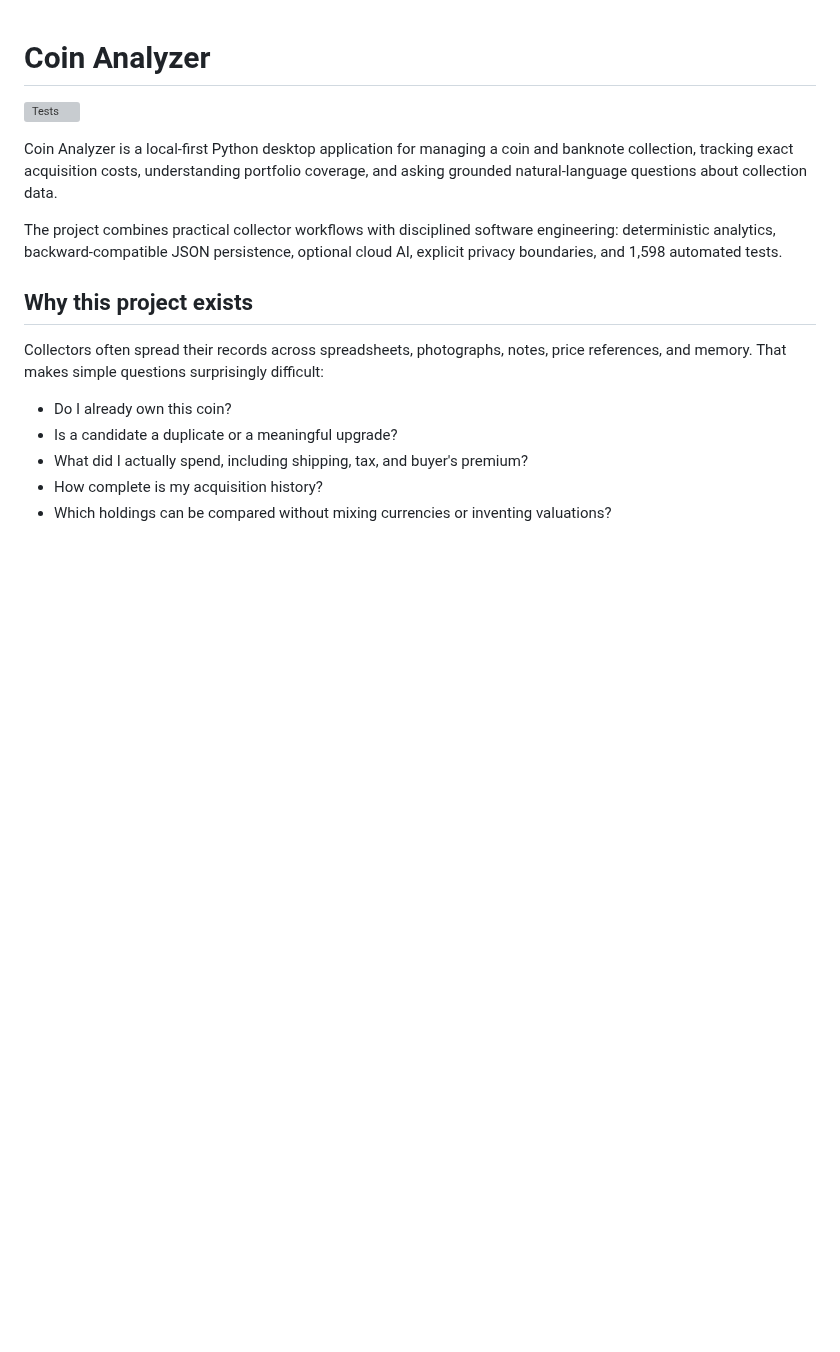
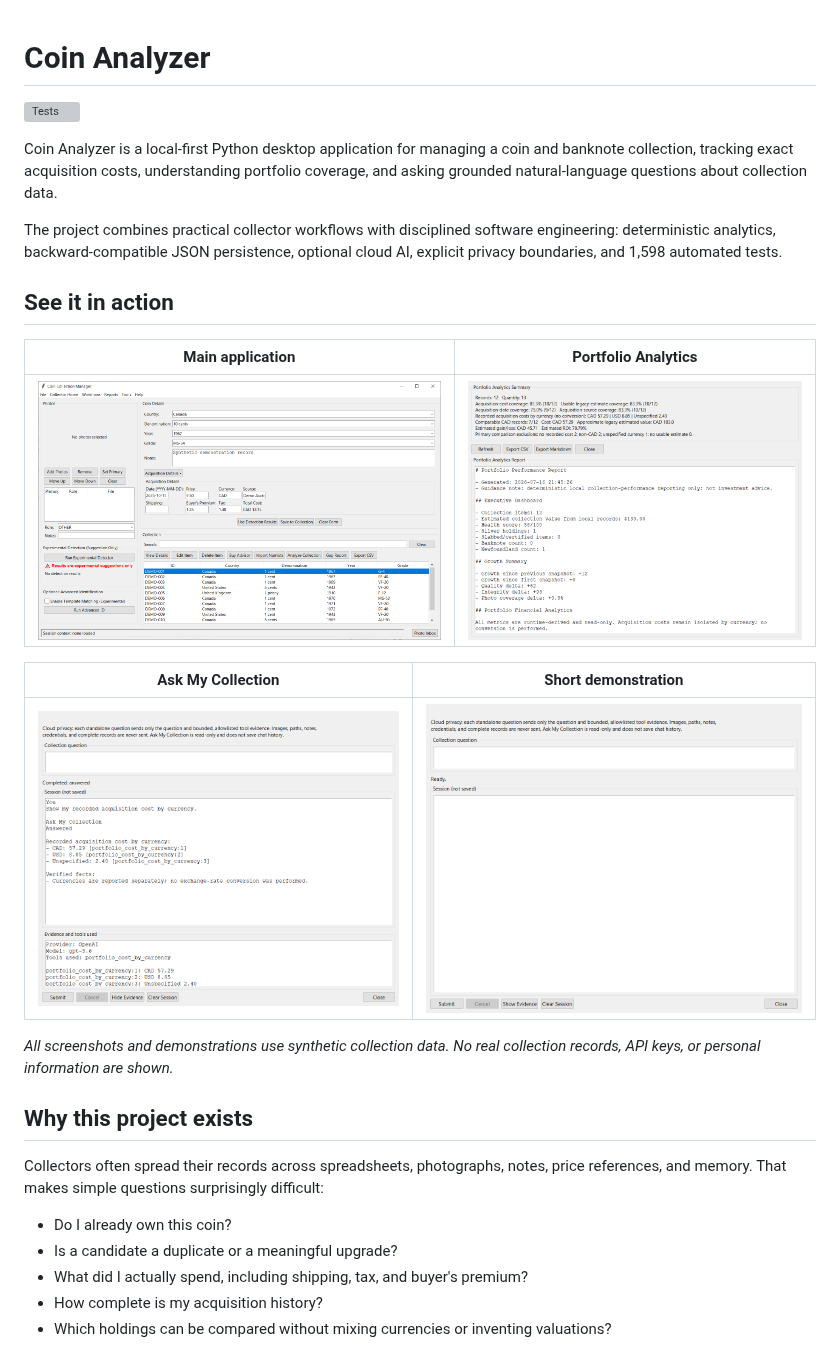
Before and after one commit to adamo-sys/coin-analyzer, a Markdown page: README.md, the part around the change. Drawn GitHub-style; pictures changed too: docs/screenshots/ask-my-collection-demo.gif (added), docs/screenshots/ask-my-collection.png (added), docs/screenshots/main-application.png (added); blank space fills up the shorter version; grey boxes are pictures that could not be loaded.

Commit message:
docs: add README screenshots and demo

```diff
--- a/README.md
+++ b/README.md
@@ -5,6 +5,18 @@
 Coin Analyzer is a local-first Python desktop application for managing a coin and banknote collection, tracking exact acquisition costs, understanding portfolio coverage, and asking grounded natural-language questions about collection data.
 
 The project combines practical collector workflows with disciplined software engineering: deterministic analytics, backward-compatible JSON persistence, optional cloud AI, explicit privacy boundaries, and 1,598 automated tests.
+
+## See it in action
+
+| Main application | Portfolio Analytics |
+| --- | --- |
+| ![Main Coin Analyzer application](docs/screenshots/main-application.png) | ![Portfolio Analytics](docs/screenshots/portfolio-analytics.png) |
+
+| Ask My Collection | Short demonstration |
+| --- | --- |
+| ![Ask My Collection with grounded evidence](docs/screenshots/ask-my-collection.png) | ![Short Ask My Collection demonstration](docs/screenshots/ask-my-collection-demo.gif) |
+
+*All screenshots and demonstrations use synthetic collection data. No real collection records, API keys, or personal information are shown.*
 
 ## Why this project exists
 
```
